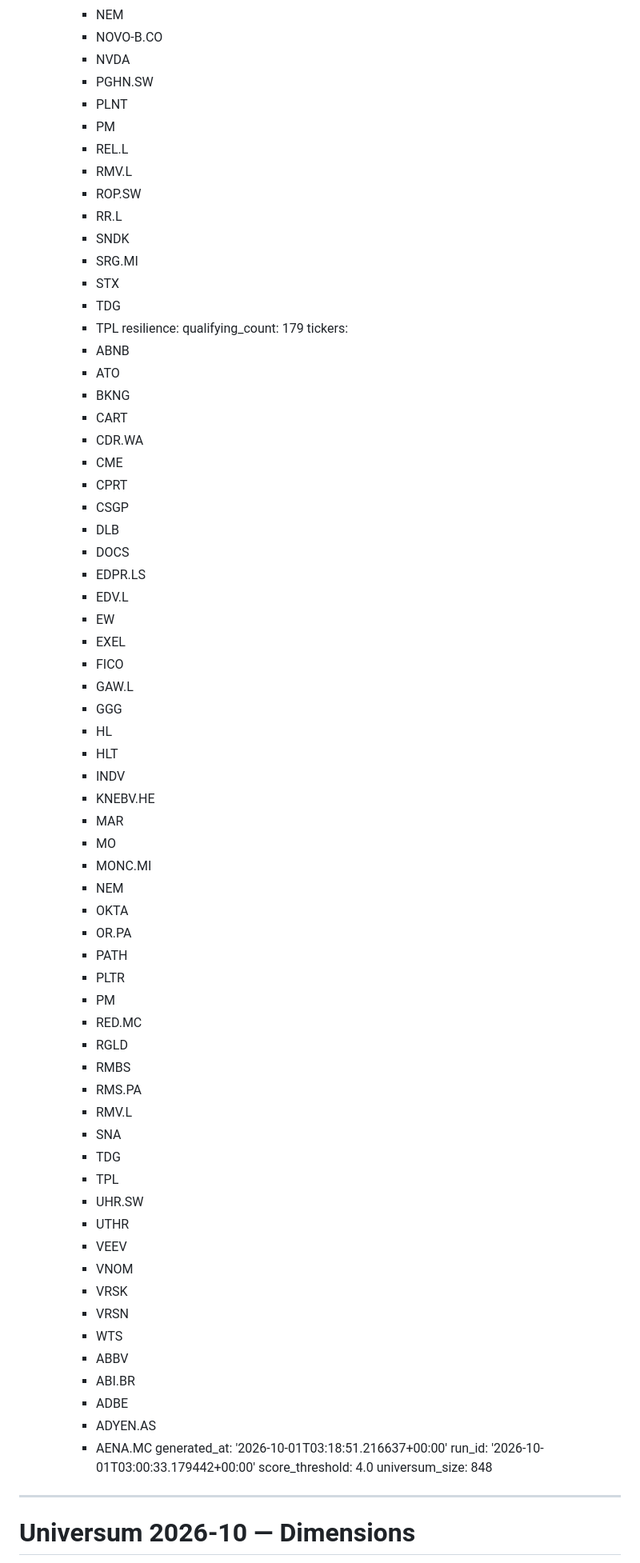
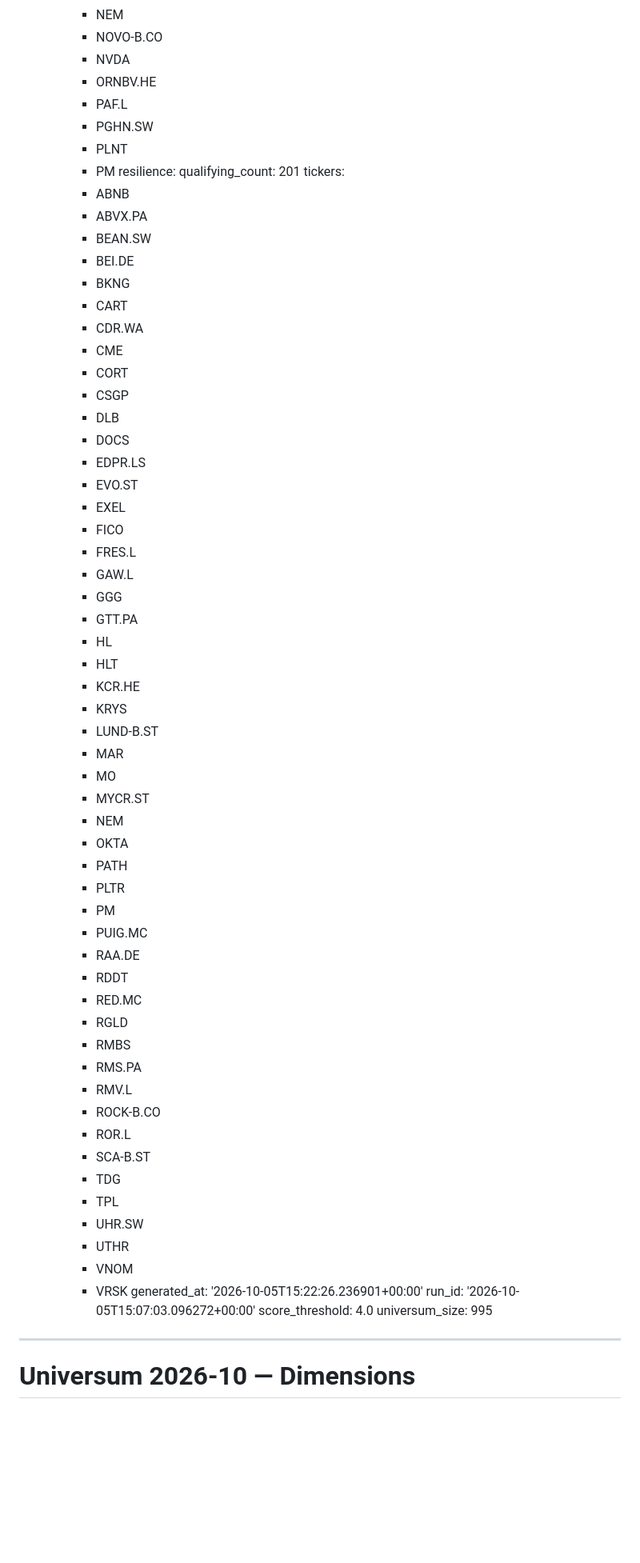
Before and after one commit to stnmllr/fisherscreen, a Markdown page: output/Universum/2026-10-Dimensions.md, the part around one of its changes. Shown at 80% size. GitHub-like rendering; blank space fills up the shorter version.

```diff
--- a/output/Universum/2026-10-Dimensions.md
+++ b/output/Universum/2026-10-Dimensions.md
@@ -377,75 +265,68 @@ dimensions:
     - NEM
     - NOVO-B.CO
     - NVDA
+    - ORNBV.HE
+    - PAF.L
     - PGHN.SW
     - PLNT
     - PM
-    - REL.L
-    - RMV.L
-    - ROP.SW
-    - RR.L
-    - SNDK
-    - SRG.MI
-    - STX
-    - TDG
-    - TPL
   resilience:
-    qualifying_count: 179
+    qualifying_count: 201
     tickers:
     - ABNB
-    - ATO
+    - ABVX.PA
+    - BEAN.SW
+    - BEI.DE
     - BKNG
     - CART
     - CDR.WA
     - CME
-    - CPRT
+    - CORT
     - CSGP
     - DLB
     - DOCS
     - EDPR.LS
-    - EDV.L
-    - EW
+    - EVO.ST
     - EXEL
     - FICO
+    - FRES.L
     - GAW.L
     - GGG
+    - GTT.PA
     - HL
     - HLT
-    - INDV
-    - KNEBV.HE
+    - KCR.HE
+    - KRYS
+    - LUND-B.ST
     - MAR
     - MO
-    - MONC.MI
+    - MYCR.ST
     - NEM
     - OKTA
-    - OR.PA
     - PATH
     - PLTR
     - PM
+    - PUIG.MC
+    - RAA.DE
+    - RDDT
     - RED.MC
     - RGLD
     - RMBS
     - RMS.PA
     - RMV.L
-    - SNA
+    - ROCK-B.CO
+    - ROR.L
+    - SCA-B.ST
     - TDG
     - TPL
     - UHR.SW
     - UTHR
-    - VEEV
     - VNOM
     - VRSK
-    - VRSN
-    - WTS
-    - ABBV
-    - ABI.BR
-    - ADBE
-    - ADYEN.AS
-    - AENA.MC
-generated_at: '2026-10-01T03:18:51.216637+00:00'
-run_id: '2026-10-01T03:00:33.179442+00:00'
+generated_at: '2026-10-05T15:22:26.236901+00:00'
+run_id: '2026-10-05T15:07:03.096272+00:00'
 score_threshold: 4.0
-universum_size: 848
+universum_size: 995
 ---
 
 # Universum 2026-10 — Dimensions
```
Also changed, not shown: other parts of output/Universum/2026-10-Dimensions.md (+203 -315 lines).
